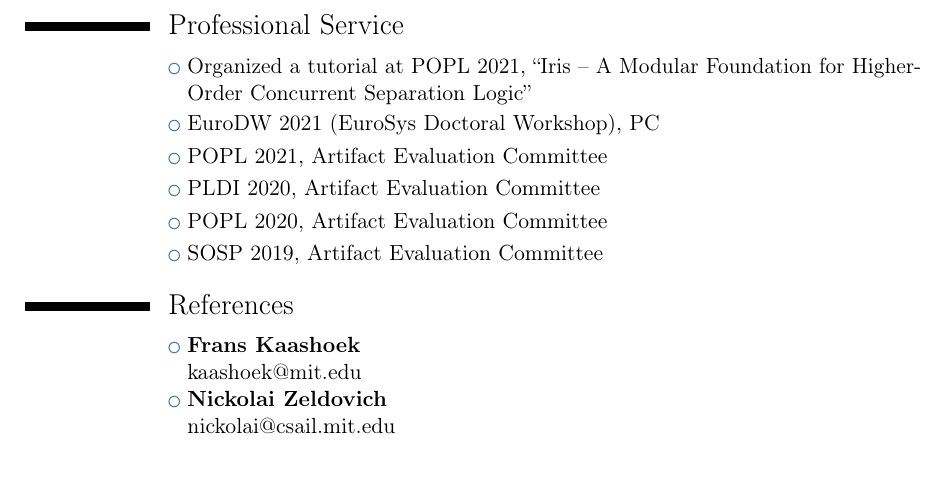
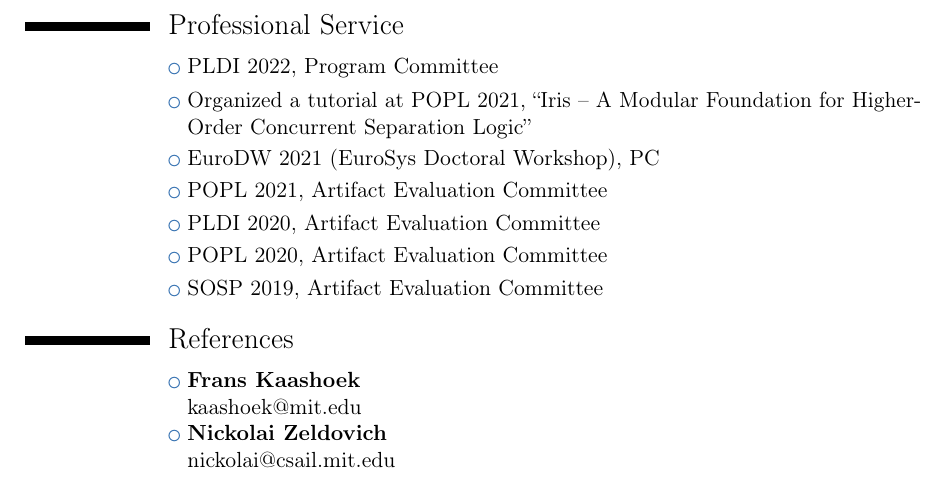
Before and after one commit to tchajed/personal-cv, a LaTeX CV (cv.tex): part of page 3 of 3, cut so that both start at the same text. Compiled offline with pdfLaTeX.

Commit message:
Add PLDI 2022 PC

```diff
--- a/cv.tex
+++ b/cv.tex
@@ -150,6 +150,7 @@
 
 \pagebreak
 \section{Professional Service}
+\cvlistitem {PLDI 2022, Program Committee}
 \cvlistitem {Organized a tutorial at POPL 2021, ``Iris – A Modular Foundation for Higher-Order Concurrent Separation Logic''}
 \cvlistitem {EuroDW 2021 (EuroSys Doctoral Workshop), PC}
 \cvlistitem {POPL 2021, Artifact Evaluation Committee}
```
